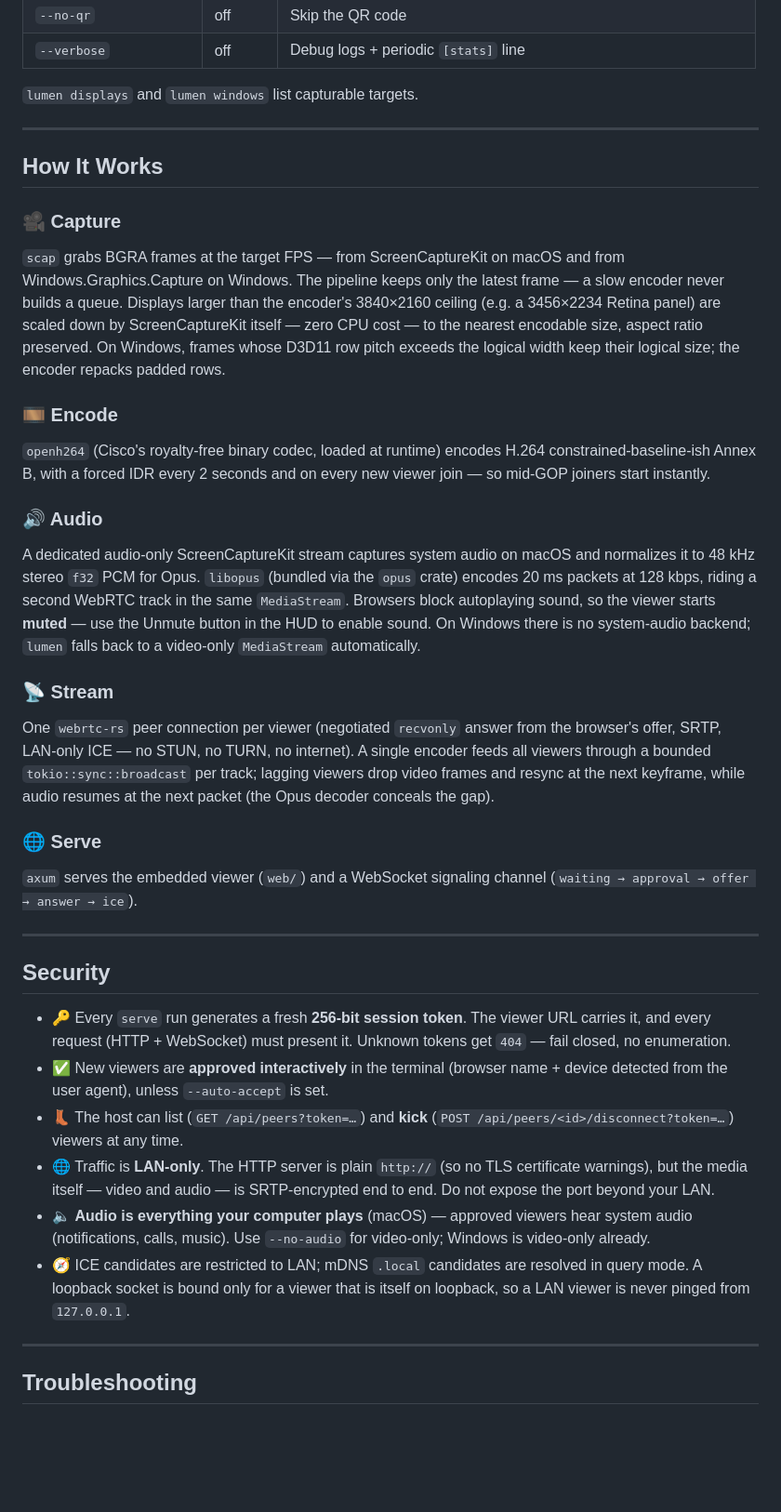
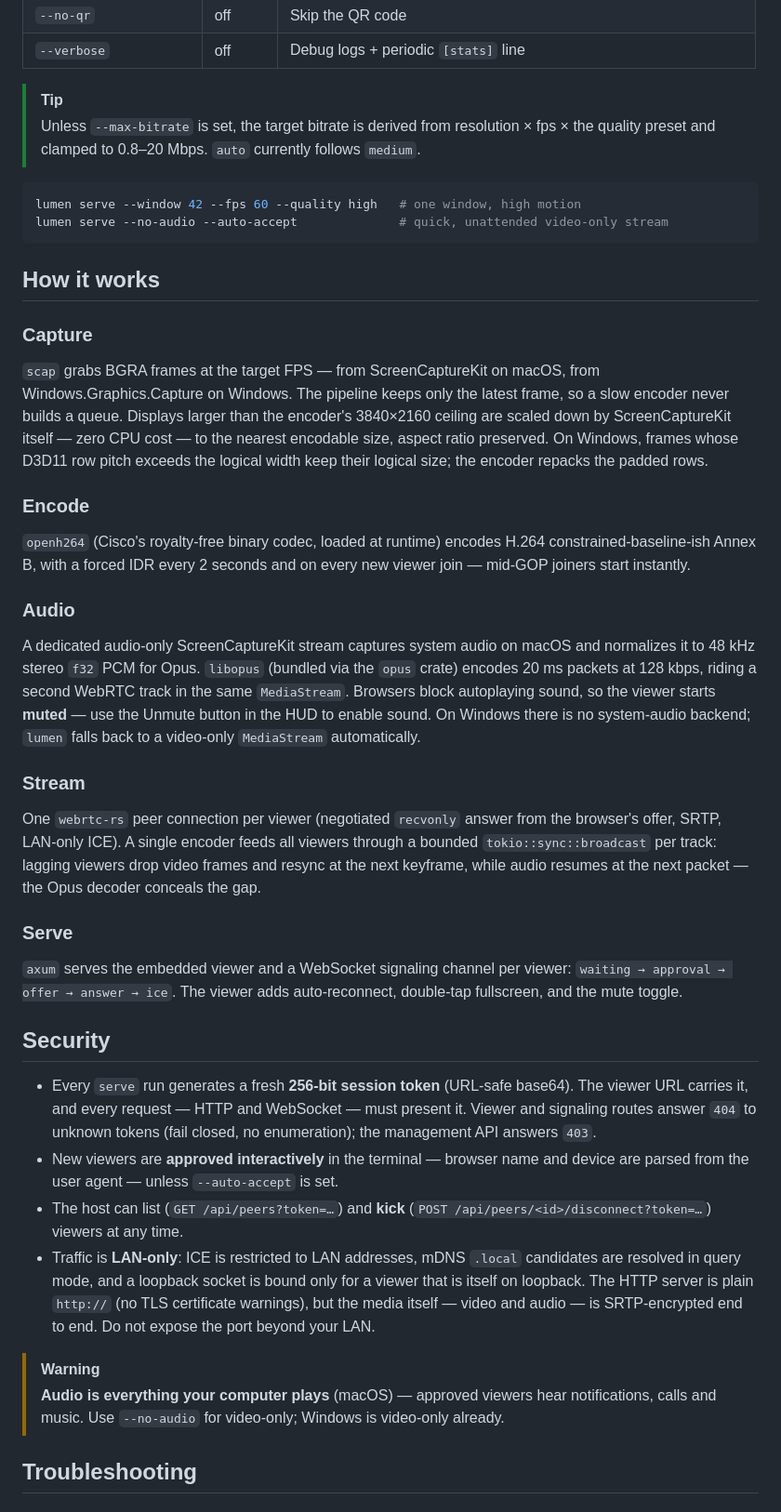
Before and after one commit to flaviodelgrosso/lumen, a Markdown page: README.md, the part around one of its changes. Shown at 93% size. Drawn GitHub-style; blank space fills up the shorter version.

````diff
--- a/README.md
+++ b/README.md
@@ -109,44 +115,45 @@ lumen --help
 | `--no-qr`              | off     | Skip the QR code                                                     |
 | `--verbose`            | off     | Debug logs + periodic `[stats]` line                                 |
 
-`lumen displays` and `lumen windows` list capturable targets.
+> [!TIP]
+> Unless `--max-bitrate` is set, the target bitrate is derived from resolution × fps × the quality preset and clamped to 0.8–20 Mbps. `auto` currently follows `medium`.
 
----
+```sh
+lumen serve --window 42 --fps 60 --quality high   # one window, high motion
+lumen serve --no-audio --auto-accept              # quick, unattended video-only stream
+```
 
-## How It Works
+## How it works
 
-### 🎥 Capture
+### Capture
 
-`scap` grabs BGRA frames at the target FPS — from ScreenCaptureKit on macOS and from Windows.Graphics.Capture on Windows. The pipeline keeps only the latest frame — a slow encoder never builds a queue. Displays larger than the encoder's 3840×2160 ceiling (e.g. a 3456×2234 Retina panel) are scaled down by ScreenCaptureKit itself — zero CPU cost — to the nearest encodable size, aspect ratio preserved. On Windows, frames whose D3D11 row pitch exceeds the logical width keep their logical size; the encoder repacks padded rows.
+`scap` grabs BGRA frames at the target FPS — from ScreenCaptureKit on macOS, from Windows.Graphics.Capture on Windows. The pipeline keeps only the latest frame, so a slow encoder never builds a queue. Displays larger than the encoder's 3840×2160 ceiling are scaled down by ScreenCaptureKit itself — zero CPU cost — to the nearest encodable size, aspect ratio preserved. On Windows, frames whose D3D11 row pitch exceeds the logical width keep their logical size; the encoder repacks the padded rows.
 
-### 🎞️ Encode
+### Encode
 
-`openh264` (Cisco's royalty-free binary codec, loaded at runtime) encodes H.264 constrained-baseline-ish Annex B, with a forced IDR every 2 seconds and on every new viewer join — so mid-GOP joiners start instantly.
+`openh264` (Cisco's royalty-free binary codec, loaded at runtime) encodes H.264 constrained-baseline-ish Annex B, with a forced IDR every 2 seconds and on every new viewer join — mid-GOP joiners start instantly.
 
-### 🔊 Audio
+### Audio
 
 A dedicated audio-only ScreenCaptureKit stream captures system audio on macOS and normalizes it to 48 kHz stereo `f32` PCM for Opus. `libopus` (bundled via the `opus` crate) encodes 20 ms packets at 128 kbps, riding a second WebRTC track in the same `MediaStream`. Browsers block autoplaying sound, so the viewer starts **muted** — use the Unmute button in the HUD to enable sound. On Windows there is no system-audio backend; `lumen` falls back to a video-only `MediaStream` automatically.
 
-### 📡 Stream
+### Stream
 
-One `webrtc-rs` peer connection per viewer (negotiated `recvonly` answer from the browser's offer, SRTP, LAN-only ICE — no STUN, no TURN, no internet). A single encoder feeds all viewers through a bounded `tokio::sync::broadcast` per track; lagging viewers drop video frames and resync at the next keyframe, while audio resumes at the next packet (the Opus decoder conceals the gap).
+One `webrtc-rs` peer connection per viewer (negotiated `recvonly` answer from the browser's offer, SRTP, LAN-only ICE). A single encoder feeds all viewers through a bounded `tokio::sync::broadcast` per track: lagging viewers drop video frames and resync at the next keyframe, while audio resumes at the next packet — the Opus decoder conceals the gap.
 
-### 🌐 Serve
+### Serve
 
-`axum` serves the embedded viewer (`web/`) and a WebSocket signaling channel (`waiting → approval → offer → answer → ice`).
-
----
+`axum` serves the embedded viewer and a WebSocket signaling channel per viewer: `waiting → approval → offer → answer → ice`. The viewer adds auto-reconnect, double-tap fullscreen, and the mute toggle.
 
 ## Security
 
-- 🔑 Every `serve` run generates a fresh **256-bit session token**. The viewer URL carries it, and every request (HTTP + WebSocket) must present it. Unknown tokens get `404` — fail closed, no enumeration.
-- ✅ New viewers are **approved interactively** in the terminal (browser name + device detected from the user agent), unless `--auto-accept` is set.
-- 👢 The host can list (`GET /api/peers?token=…`) and **kick** (`POST /api/peers/<id>/disconnect?token=…`) viewers at any time.
-- 🌐 Traffic is **LAN-only**. The HTTP server is plain `http://` (so no TLS certificate warnings), but the media itself — video and audio — is SRTP-encrypted end to end. Do not expose the port beyond your LAN.
-- 🔈 **Audio is everything your computer plays** (macOS) — approved viewers hear system audio (notifications, calls, music). Use `--no-audio` for video-only; Windows is video-only already.
-- 🧭 ICE candidates are restricted to LAN; mDNS `.local` candidates are resolved in query mode. A loopback socket is bound only for a viewer that is itself on loopback, so a LAN viewer is never pinged from `127.0.0.1`.
+- Every `serve` run generates a fresh **256-bit session token** (URL-safe base64). The viewer URL carries it, and every request — HTTP and WebSocket — must present it. Viewer and signaling routes answer `404` to unknown tokens (fail closed, no enumeration); the management API answers `403`.
+- New viewers are **approved interactively** in the terminal — browser name and device are parsed from the user agent — unless `--auto-accept` is set.
+- The host can list (`GET /api/peers?token=…`) and **kick** (`POST /api/peers/<id>/disconnect?token=…`) viewers at any time.
+- Traffic is **LAN-only**: ICE is restricted to LAN addresses, mDNS `.local` candidates are resolved in query mode, and a loopback socket is bound only for a viewer that is itself on loopback. The HTTP server is plain `http://` (no TLS certificate warnings), but the media itself — video and audio — is SRTP-encrypted end to end. Do not expose the port beyond your LAN.
 
----
+> [!WARNING]
+> **Audio is everything your computer plays** (macOS) — approved viewers hear notifications, calls and music. Use `--no-audio` for video-only; Windows is video-only already.
 
 ## Troubleshooting
 
````
Also changed, not shown: other parts of README.md (+81 -87 lines).
